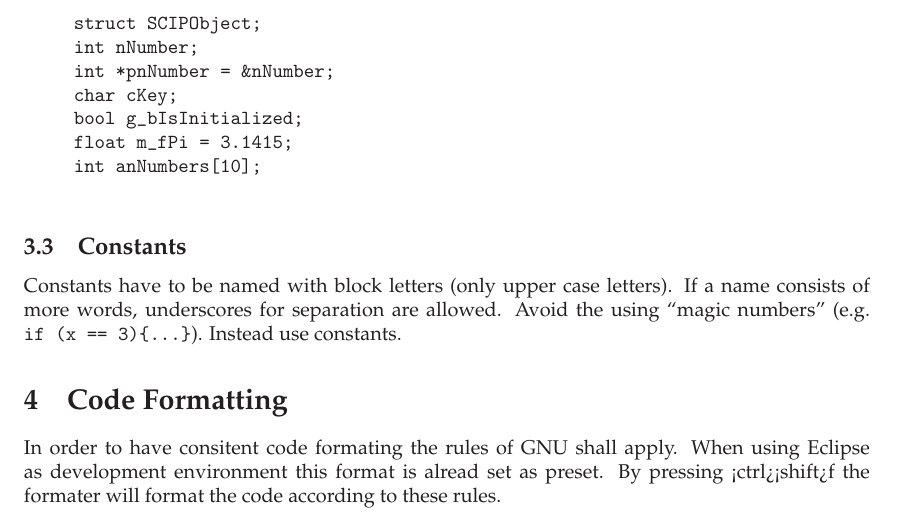
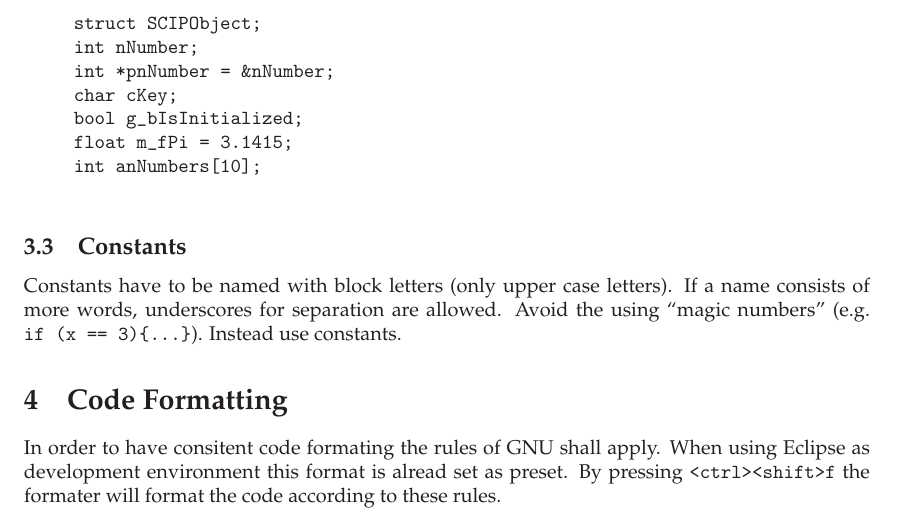
Before and after one commit to EIPStackGroup/OpENer, a LaTeX document (doc/coding_rules/src/opener_coding_rules.tex): part of page 3 of 3, cut so that both start at the same text. Compiled offline with LaTeX, dvips and Ghostscript.

```diff
--- a/doc/coding_rules/src/opener_coding_rules.tex
+++ b/doc/coding_rules/src/opener_coding_rules.tex
@@ -171,7 +171,7 @@
 
 %%%%%%%%%%%%%%%%%%%%%%%%%%%%%%%%%%%%%%%%%%%%%%%%%%%%%%%%%%%%%%%%%%%%%%%%%%%%%%%%%%%%%%%%%%%%%%%%%%%%%%%%%
 \section{Code Formatting}
-In order to have consitent code formating the rules of GNU shall apply. When using Eclipse as development environment this format is alread set as preset. By pressing <ctrl><shift>f the formater will format the code according to these rules.
+In order to have consitent code formating the rules of GNU shall apply. When using Eclipse as development environment this format is alread set as preset. By pressing \verb|<ctrl><shift>f| the formater will format the code according to these rules.
 
 
 \end{document}
```
Also changed, not shown: doc/coding_rules/opener_coding_rules.pdf.
